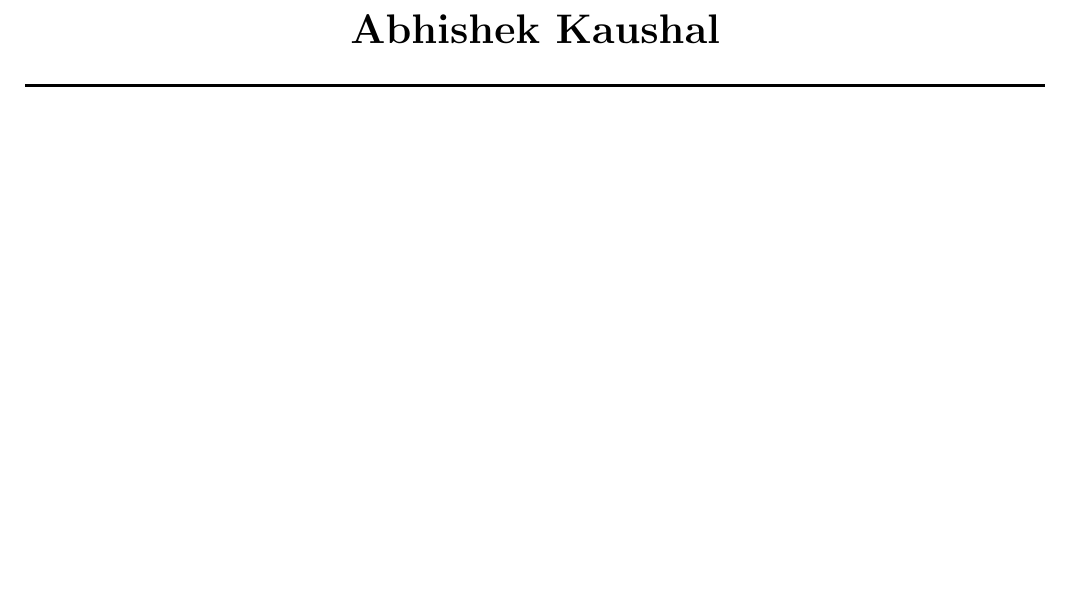
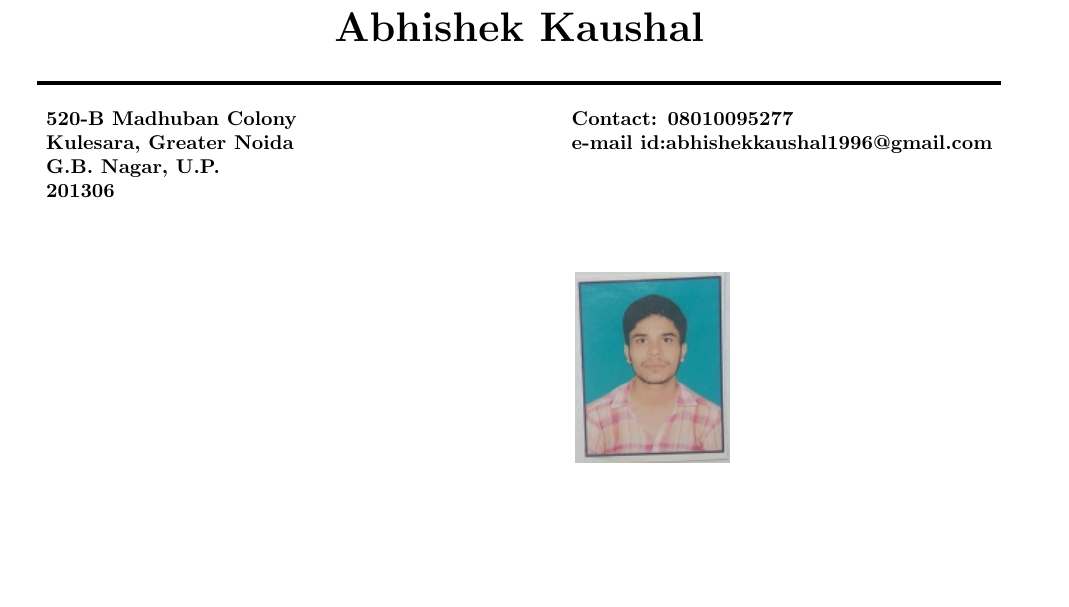
Before and after one commit to abhishekkaushal1996/AbhishekKaushal_Resume, a LaTeX CV (resume_abhishek_kaushal.tex): part of the page, cut so that both start at the same text, the shorter picture padded with empty space. Compiled offline with pdfLaTeX.

Commit message:
section 1 updated

```diff
--- a/resume_abhishek_kaushal.tex
+++ b/resume_abhishek_kaushal.tex
@@ -4,5 +9,13 @@
 \begin{center}
 \textsc{\textbf{\huge{Abhishek Kaushal}}}
 \end{center}
-\noindent\makebox[\linewidth]{\rule{18cm}{1.8pt}}
+\noindent\makebox[\linewidth]{\rule{17cm}{1.8pt}}
 
+\begin{table}[h!]
+  \begin{center}
+    \begin{tabular}{l p{4cm} l}
+      \textbf{520-B Madhuban Colony} &  & \textbf{Contact: 08010095277}       \\
+	\textbf{Kulesara, Greater Noida} &  & \textbf{e-mail id:abhishekkaushal1996@gmail.com}\\
+	\textbf{G.B. Nagar, U.P.}&  &\\
+	\textbf{201306}
+    \end{tabular}
```
Also changed, not shown: IMG_20171204_155357.jpg (added), resume_abhishek_kaushal.pdf, resume_abhishek_kaushal.tex (14 more changed lines), 3 other files.
